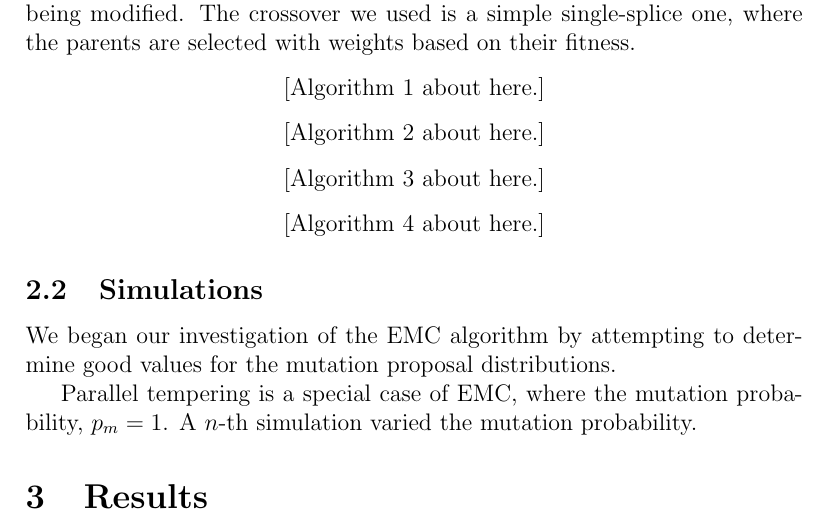
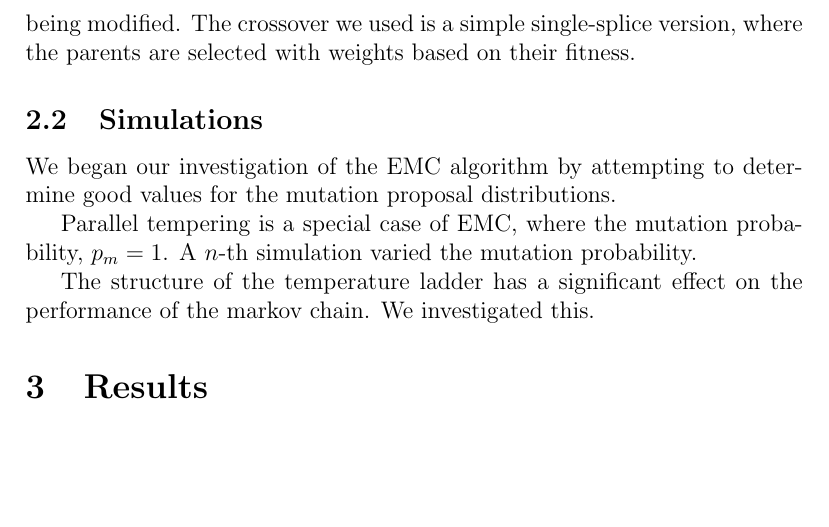
Before and after one commit to grady/evol-mc, a LaTeX paper (vignettes/report.tex): part of page 3 of 8 before the commit and part of page 3 of 7 after it, cut so that both start at the same text, the shorter picture padded with empty space. Compiled offline with pdfLaTeX; a missing bibliography style is replaced by a similar one.

Commit message:
fiddled with report some more

```diff
--- a/vignettes/report.tex
+++ b/vignettes/report.tex
@@ -60,6 +60,8 @@
 
 \usepackage[nolists]{endfloat}
 \renewcommand{\efloatseparator}{}
+\renewcommand{\floatplace}[1]{}
+
 \DeclareDelayedFloat{algorithm}[aaa]{Algorithms}
 
 
@@ -172,7 +174,7 @@ The EMC algorithm we have implemented is described briefly in
 Algorithms \ref{alg:emc}--\ref{alg:exchange}.  The mutate step uses a
 simple random-walk approach, where the variance of the noise
 distribution depends on the temperature of the individual being
-modified.  The crossover we used is a simple single-splice one, where
+modified.  The crossover we used is a simple single-splice version, where
 the parents are selected with weights based on their fitness.
 
 
@@ -260,6 +262,9 @@ determine good values for the mutation proposal distributions.
 Parallel tempering is a special case of EMC, where the mutation
 probability, $p_m=1$. A $n$-th simulation varied the mutation
 probability.
+
+The structure of the temperature ladder has a significant effect on
+the performance of the markov chain. We investigated this.
 
 \section{Results}
 \label{sec:results}
```
Also changed, not shown: vignettes/report.pdf, vignettes/report.tex (2 more changed lines), 1 other file.
